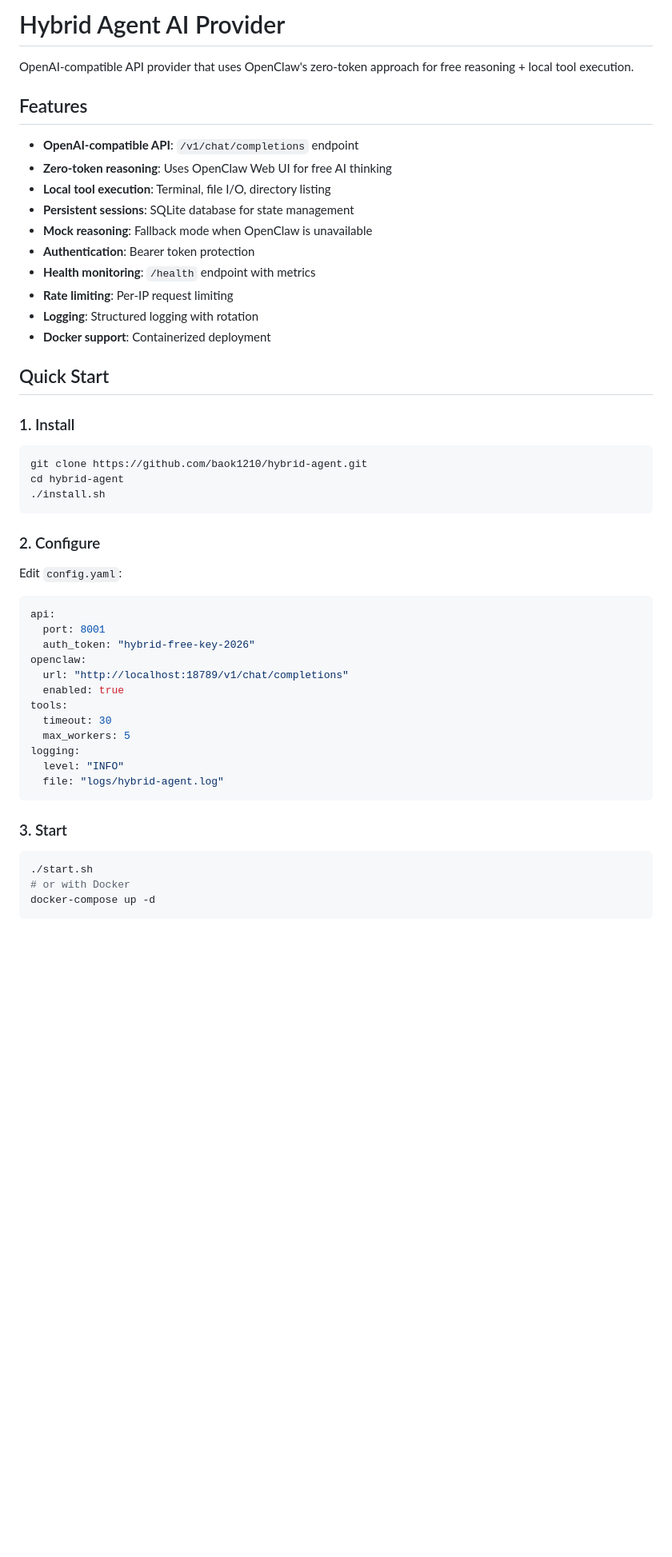
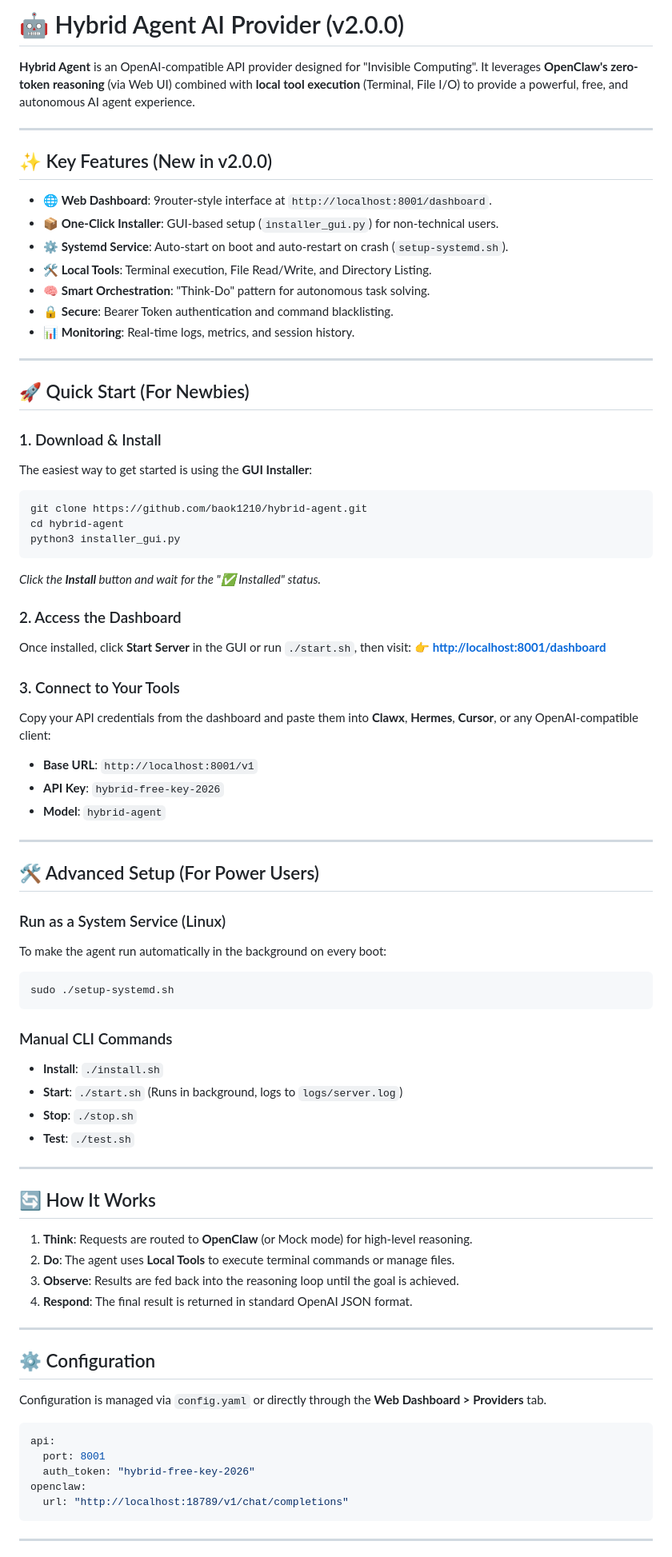
Before and after one commit to baok1210/hybrid-agent, a Markdown page: README.md, the part around one of its changes. Shown at 80% size. GitHub-like rendering; blank space fills up the shorter version.

Commit message:
docs: update README with v2.0.0 Quick Start and features

````diff
--- a/README.md
+++ b/README.md
@@ -1,49 +1,79 @@
-# Hybrid Agent AI Provider
+# 🤖 Hybrid Agent AI Provider (v2.0.0)
 
-OpenAI-compatible API provider that uses OpenClaw's zero-token approach for free reasoning + local tool execution.
+**Hybrid Agent** is an OpenAI-compatible API provider designed for "Invisible Computing". It leverages **OpenClaw's zero-token reasoning** (via Web UI) combined with **local tool execution** (Terminal, File I/O) to provide a powerful, free, and autonomous AI agent experience.
 
-## Features
-- **OpenAI-compatible API**: `/v1/chat/completions` endpoint
-- **Zero-token reasoning**: Uses OpenClaw Web UI for free AI thinking
-- **Local tool execution**: Terminal, file I/O, directory listing
-- **Persistent sessions**: SQLite database for state management
-- **Mock reasoning**: Fallback mode when OpenClaw is unavailable
-- **Authentication**: Bearer token protection
-- **Health monitoring**: `/health` endpoint with metrics
-- **Rate limiting**: Per-IP request limiting
-- **Logging**: Structured logging with rotation
-- **Docker support**: Containerized deployment
+---
 
-## Quick Start
+## ✨ Key Features (New in v2.0.0)
 
-### 1. Install
+- 🌐 **Web Dashboard**: 9router-style interface at `http://localhost:8001/dashboard`.
+- 📦 **One-Click Installer**: GUI-based setup (`installer_gui.py`) for non-technical users.
+- ⚙️ **Systemd Service**: Auto-start on boot and auto-restart on crash (`setup-systemd.sh`).
+- 🛠️ **Local Tools**: Terminal execution, File Read/Write, and Directory Listing.
+- 🧠 **Smart Orchestration**: "Think-Do" pattern for autonomous task solving.
+- 🔒 **Secure**: Bearer Token authentication and command blacklisting.
+- 📊 **Monitoring**: Real-time logs, metrics, and session history.
+
+---
+
+## 🚀 Quick Start (For Newbies)
+
+### 1. Download & Install
+The easiest way to get started is using the **GUI Installer**:
 ```bash
 git clone https://github.com/baok1210/hybrid-agent.git
 cd hybrid-agent
-./install.sh
+python3 installer_gui.py
+```
+*Click the **Install** button and wait for the "✅ Installed" status.*
+
+### 2. Access the Dashboard
+Once installed, click **Start Server** in the GUI or run `./start.sh`, then visit:
+👉 **[http://localhost:8001/dashboard](http://localhost:8001/dashboard)**
+
+### 3. Connect to Your Tools
+Copy your API credentials from the dashboard and paste them into **Clawx**, **Hermes**, **Cursor**, or any OpenAI-compatible client:
+- **Base URL**: `http://localhost:8001/v1`
+- **API Key**: `hybrid-free-key-2026`
+- **Model**: `hybrid-agent`
+
+---
+
+## 🛠 Advanced Setup (For Power Users)
+
+### Run as a System Service (Linux)
+To make the agent run automatically in the background on every boot:
+```bash
+sudo ./setup-systemd.sh
 ```
 
-### 2. Configure
-Edit `config.yaml`:
+### Manual CLI Commands
+- **Install**: `./install.sh`
+- **Start**: `./start.sh` (Runs in background, logs to `logs/server.log`)
+- **Stop**: `./stop.sh`
+- **Test**: `./test.sh`
+
+---
+
+## 🔄 How It Works
+
+1. **Think**: Requests are routed to **OpenClaw** (or Mock mode) for high-level reasoning.
+2. **Do**: The agent uses **Local Tools** to execute terminal commands or manage files.
+3. **Observe**: Results are fed back into the reasoning loop until the goal is achieved.
+4. **Respond**: The final result is returned in standard OpenAI JSON format.
+
+---
+
+## ⚙️ Configuration
+Configuration is managed via `config.yaml` or directly through the **Web Dashboard > Providers** tab.
+
 ```yaml
 api:
   port: 8001
   auth_token: "hybrid-free-key-2026"
 openclaw:
   url: "http://localhost:18789/v1/chat/completions"
-  enabled: true
-tools:
-  timeout: 30
-  max_workers: 5
-logging:
-  level: "INFO"
-  file: "logs/hybrid-agent.log"
 ```
 
-### 3. Start
-```bash
-./start.sh
-# or with Docker
-docker-compose up -d
-```
+---
 
````
Also changed, not shown: other parts of README.md (+10 -261 lines).
